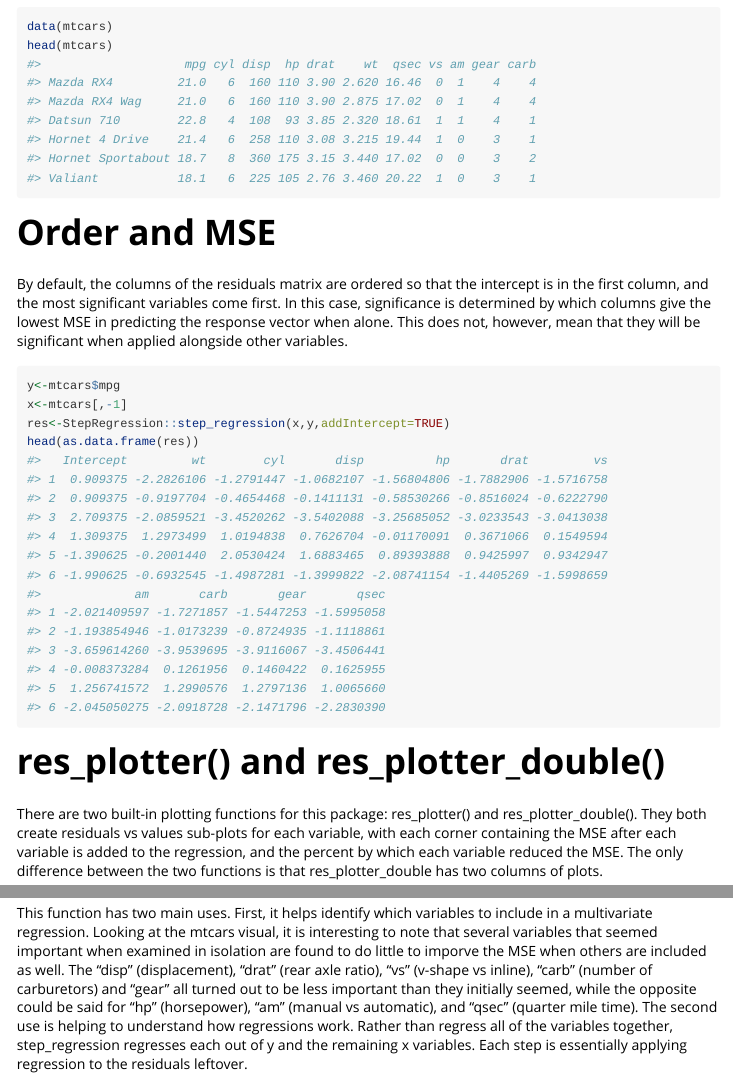
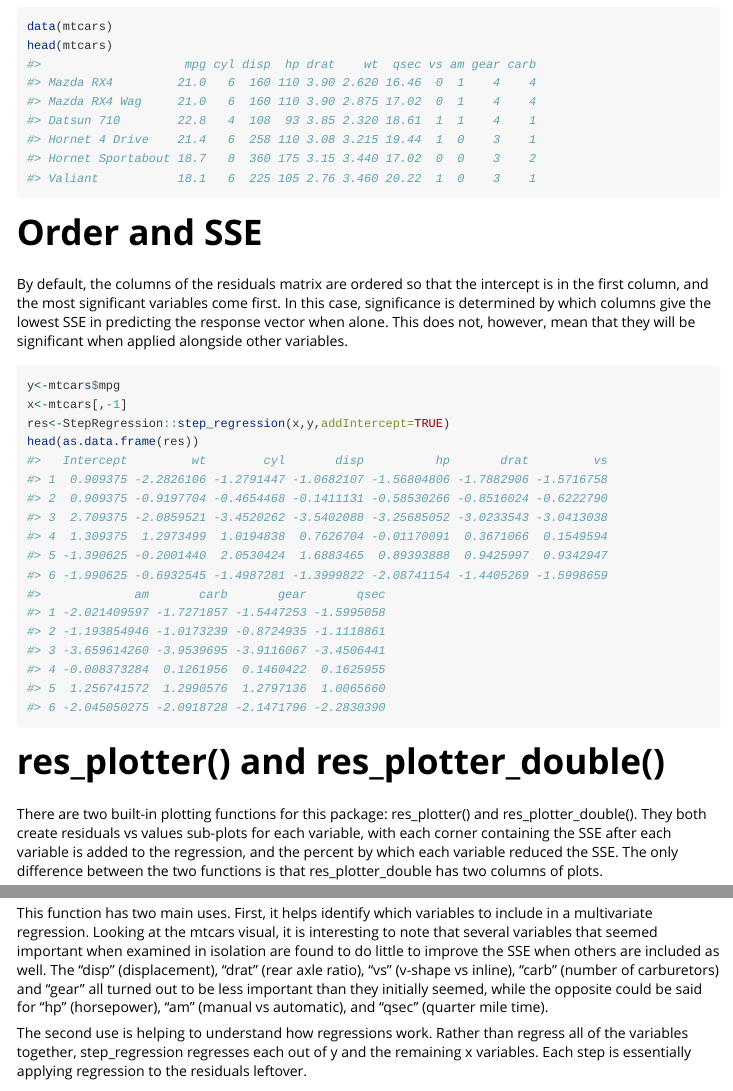
Before and after one commit to cmpear/StepRegression, an R Markdown document (vignettes/demo.Rmd): the page in a window 1100 px wide, from 430 px down, and a second part further down, joined at a grey line. Rendered offline with R 4.5, knitr and Pandoc, with nearby package versions.

Commit message:
fixed a labeling error

````diff
--- a/R/res_plotter.R
+++ b/R/res_plotter.R
@@ -106,11 +106,11 @@ res_plotter_double<-function(res,y,xlab="y-values",ylab="residuals",...){
            col=col[i])
     par(cex=0.8)
     thisRes <- round(sum((res[,i])^2),3)
-    text(x=there,y=here,labels=paste("MSE:",thisRes), pos = 4)
+    text(x=there,y=here,labels=paste("SSE:",thisRes), pos = 4)
     if (lastRes!= -1){
       here <- (bounds[this] + centers[this])/2
       reduction <- round((lastRes-thisRes)/lastRes * 100,2)
-      text(x=there, y= here, labels = paste0("MSE Reduced: ",reduction,"%"),pos=4)
+      text(x=there, y= here, labels = paste0("SSE Reduced: ",reduction,"%"),pos=4)
     }
     lastRes<-thisRes
   }
--- a/vignettes/demo.Rmd
+++ b/vignettes/demo.Rmd
@@ -15,51 +15,72 @@ knitr::opts_chunk$set(
 ```
 
 ## Step Regression
-  This package is designed to show how adding successive predictors to a regression modifies the residuals and mean-squared error.  It is not meant as a replacement for the standard lm(y ~ x1, x2, x3) function, but instead a supplement.  This package helps one show how regressions work, and how each successive variable in the design matrix helps explain the response vector.  In this spirit, the focus is on how the residuals change with each successive variable added to a regression.
+
+This package is designed to show how adding successive predictors to a regression modifies the residuals and mean-squared error.  It is not meant as a replacement for the standard lm(y ~ x1, x2, x3) function, but instead a supplement.  This package helps one show how regressions work, and how each successive variable in the design matrix helps explain the response vector.  In this spirit, the focus is on how the residuals change with each successive variable added to a regression.
 
 ```{r setup}
 library(StepRegression)
 ```
+
 ## Example One: mtcars
-  Let us take one of the most commonly used built-in datasets in R: mtcars.  First, we'll asign mpg to our response vector y, and the remaining columns to a design matrix x.  Then, we'll call our step_regression function, and plug the results into res_plotter_double() with addIntercept = TRUE.
+
+Let us take one of the most commonly used built-in datasets in R: mtcars.  First, we'll asign mpg to our response vector y, and the remaining columns to a design matrix x.  Then, we'll call our step_regression function, and plug the results into res_plotter_double() with addIntercept = TRUE.
+
 ```{r,mtcars}
 data(mtcars)
 head(mtcars)
 ```
-# Order and MSE
-  By default, the columns of the residuals matrix are ordered so that the intercept is in the first column, and the most significant variables come first.  In this case, significance is determined by which columns give the lowest MSE in predicting the response vector when alone.  This does not, however, mean that they will be significant when applied alongside other variables.
+# Order and SSE
+
+By default, the columns of the residuals matrix are ordered so that the intercept is in the first column, and the most significant variables come first.  In this case, significance is determined by which columns give the lowest SSE in predicting the response vector when alone.  This does not, however, mean that they will be significant when applied alongside other variables.
+
 ```{r,mtcars_residuals, fig.width=8, fig.height=16}
 y<-mtcars$mpg
 x<-mtcars[,-1]
 res<-StepRegression::step_regression(x,y,addIntercept=TRUE)
 head(as.data.frame(res))
 ```
+
 # res_plotter() and res_plotter_double()
-  There are two built-in plotting functions for this package: res_plotter() and res_plotter_double().  They both create residuals vs values sub-plots for each variable, with each corner containing the MSE after each variable is added to the regression, and the percent by which each variable reduced the MSE.  The only difference between the two functions is that res_plotter_double has two columns of plots.
+
+There are two built-in plotting functions for this package: res_plotter() and res_plotter_double().  They both create residuals vs values sub-plots for each variable, with each corner containing the SSE after each variable is added to the regression, and the percent by which each variable reduced the SSE.  The only difference between the two functions is that res_plotter_double has two columns of plots.
+
 ```{r,mtcars_visual, fig.width=8, fig.height=16}
 res_plotter_double(res,y,main="Residuals v MPG for Various Factors")
 ```
+
 # Utility
-  This function has two main uses.  First, it helps identify which variables to include in a multivariate regression.  Looking at the mtcars visual, it is interesting to note that several variables that seemed important when examined in isolation are found to do little to imporve the MSE when others are included as well.  The "disp" (displacement), "drat" (rear axle ratio), "vs" (v-shape vs inline), "carb" (number of carburetors) and "gear" all turned out to be less important than they initially seemed, while the opposite could be said for "hp" (horsepower), "am" (manual vs automatic), and "qsec" (quarter mile time).
-  The second use is helping to understand how regressions work.  Rather than regress all of the variables together, step_regression regresses each out of y and the remaining x variables.  Each step is essentially applying regression to the residuals leftover.
+
+This function has two main uses.  First, it helps identify which variables to include in a multivariate regression.  Looking at the mtcars visual, it is interesting to note that several variables that seemed important when examined in isolation are found to do little to improve the SSE when others are included as well.  The "disp" (displacement), "drat" (rear axle ratio), "vs" (v-shape vs inline), "carb" (number of carburetors) and "gear" all turned out to be less important than they initially seemed, while the opposite could be said for "hp" (horsepower), "am" (manual vs automatic), and "qsec" (quarter mile time).
+
+The second use is helping to understand how regressions work.  Rather than regress all of the variables together, step_regression regresses each out of y and the remaining x variables.  Each step is essentially applying regression to the residuals leftover.
 
 ```{r, swiss}
 data(swiss)
 head(swiss)
 ```
+
 # Swiss Example & res_plotter()
-  Here is a second example, this time using the Swiss dataset with the res_plotter function.  Here, we are excluding "Infant.Mortality" as it does not seem an appropriate predictor of fertility.  The information conveyed by res_plotter() is essentially the same as res_plotter_double(), albeit with just one column.  One can once again see that the importance of variables changes when others are included--in this case the "examination" and "agriculture" have switches places of importance.
+
+Here is a second example, this time using the Swiss dataset with the res_plotter function.  Here, we are excluding "Infant.Mortality" as it does not seem an appropriate predictor of fertility.  The information conveyed by res_plotter() is essentially the same as res_plotter_double(), albeit with just one column.  One can once again see that the importance of variables changes when others are included--in this case the "examination" and "agriculture" have switches places of importance.
+
 ```{r, swiss_example,fig.width=8,fig.height=16}
 y<-swiss$Fertility
 x<-swiss[,c(-1,-6)]
 res<-step_regression(x,y,addIntercept=TRUE)
 res_plotter(res,y,main="Residuals of Fertility by Various Factors")
 ```
+
 # Under the Hood using mtcars dataset
-  As mentiond above, this package works by regressing one variable out at a time from the response vector and all other variables in the design matrix.  For each variable except the last, the function is essentially doing two regressions: the first on y, and the second on the other x variables.  Then, the residuals for both y and the remaining x variables are calculated, and the function is then repeated, regressing one variable out at a time until none remain.
-  Below I've included a proof, checking each step with the lm() function.  To avoid too much repetition, several variables will be regressed at once.  For the first step, I've performed a regression on all of the variables in mtcars--one using linear algebra and the second using lm().  The second does two: the y-intercept and "cyl" column.  Notice that while the coefficients match those for the lm() function, neither of these match the first multivariate regression performed.  While doing a regression in steps like this can be useful for examining the work each variable is doing to explain y, getting correct coefficients for all of the variables would require doing all of the variables at once.
-  In each step though, whether regressing out 2, 6, 1, or any number of variables, the coefficients are the same (with room for floating point errors) as when one uses the lm() function to do the entire regression at once.  However, results will vary between two different uses of stepRegression if one regresses the variables in different orders or different groups.  A stepwise regression is more a tool for examining residuals than coefficients.
+
+As mentiond above, this package works by regressing one variable out at a time from the response vector and all other variables in the design matrix.  For each variable except the last, the function is essentially doing two regressions: the first on y, and the second on the other x variables.  Then, the residuals for both y and the remaining x variables are calculated, and the function is then repeated, regressing one variable out at a time until none remain.
+
+Below I've included a proof, checking each step with the lm() function.  To avoid too much repetition, several variables will be regressed at once.  For the first step, I've performed a regression on all of the variables in mtcars--one using linear algebra and the second using lm().  The second does two: the y-intercept and "cyl" column.  Notice that while the coefficients match those for the lm() function, neither of these match the first multivariate regression performed.  While doing a regression in steps like this can be useful for examining the work each variable is doing to explain y, getting correct coefficients for all of the variables would require doing all of the variables at once.
+
+In each step though, whether regressing out 2, 6, 1, or any number of variables, the coefficients are the same (with room for floating point errors) as when one uses the lm() function to do the entire regression at once.  However, results will vary between two different uses of stepRegression if one regresses the variables in different orders or different groups.  A stepwise regression is more a tool for examining residuals than coefficients.
+
 ## EXAMPLE 1: Regress using all independent variables at once
+
 ```{r}
 data(mtcars)
 y <- mtcars$mpg
````
Also changed, not shown: vignettes/yearly_report_analysis.rmd (+1 -1 lines), vignettes/demo.Rmd (13 more changed lines), 4 other files.
